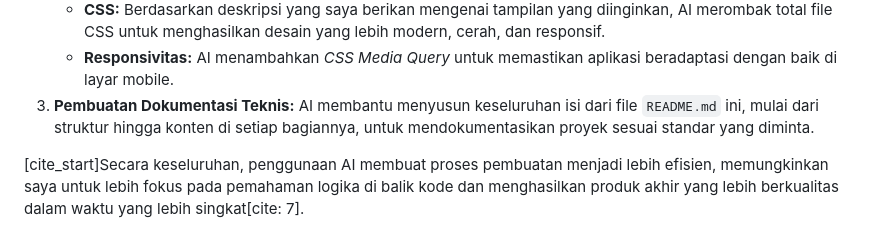
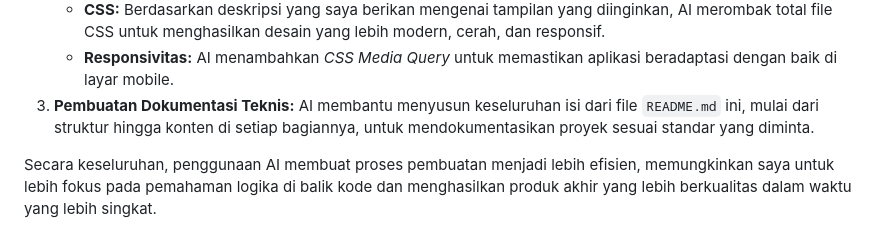
Before and after one commit to chestayurcel/Password-Generator, a Markdown page: README.md, the part around the change. GitHub-like rendering.

```diff
--- a/README.md
+++ b/README.md
@@ -56,4 +56,4 @@ Dalam pengerjaan proyek ini, saya memanfaatkan dukungan dari *Artificial Intelli
     * **Responsivitas:** AI menambahkan *CSS Media Query* untuk memastikan aplikasi beradaptasi dengan baik di layar mobile.
 3.  **Pembuatan Dokumentasi Teknis:** AI membantu menyusun keseluruhan isi dari file `README.md` ini, mulai dari struktur hingga konten di setiap bagiannya, untuk mendokumentasikan proyek sesuai standar yang diminta.
 
-[cite_start]Secara keseluruhan, penggunaan AI membuat proses pembuatan menjadi lebih efisien, memungkinkan saya untuk lebih fokus pada pemahaman logika di balik kode dan menghasilkan produk akhir yang lebih berkualitas dalam waktu yang lebih singkat[cite: 7].
+Secara keseluruhan, penggunaan AI membuat proses pembuatan menjadi lebih efisien, memungkinkan saya untuk lebih fokus pada pemahaman logika di balik kode dan menghasilkan produk akhir yang lebih berkualitas dalam waktu yang lebih singkat.
```
